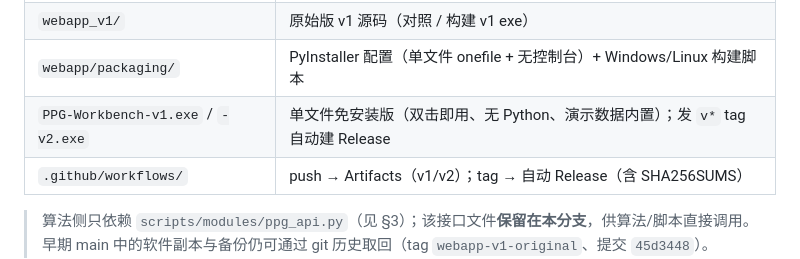
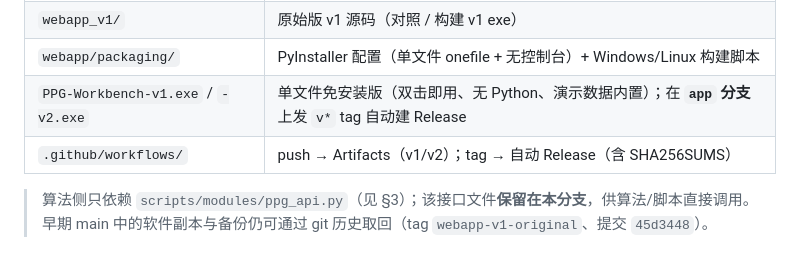
Before and after one commit to shadows204/PPG-artifact-remotion, a Markdown page: README.md, the part around the change. Drawn GitHub-style.

Commit message:
docs(README): 明确 Release 的 tag 需打在 app 分支（工作流随该分支提供）

```diff
--- a/README.md
+++ b/README.md
@@ -171,7 +171,7 @@ OMP_NUM_THREADS=2 python webapp/server.py --port 8000     # → http://127.0.0.1
 | `webapp/` | 网页工作台 v2 源码（Flask 后端 + 单文件前端 + 说明书） |
 | `webapp_v1/` | 原始版 v1 源码（对照 / 构建 v1 exe） |
 | `webapp/packaging/` | PyInstaller 配置（单文件 onefile + 无控制台）+ Windows/Linux 构建脚本 |
-| `PPG-Workbench-v1.exe` / `-v2.exe` | 单文件免安装版（双击即用、无 Python、演示数据内置）；发 `v*` tag 自动建 Release |
+| `PPG-Workbench-v1.exe` / `-v2.exe` | 单文件免安装版（双击即用、无 Python、演示数据内置）；在 **`app` 分支**上发 `v*` tag 自动建 Release |
 | `.github/workflows/` | push → Artifacts（v1/v2）；tag → 自动 Release（含 SHA256SUMS） |
 
 > 算法侧只依赖 `scripts/modules/ppg_api.py`（见 §3）；该接口文件**保留在本分支**，供算法/脚本直接调用。
```
